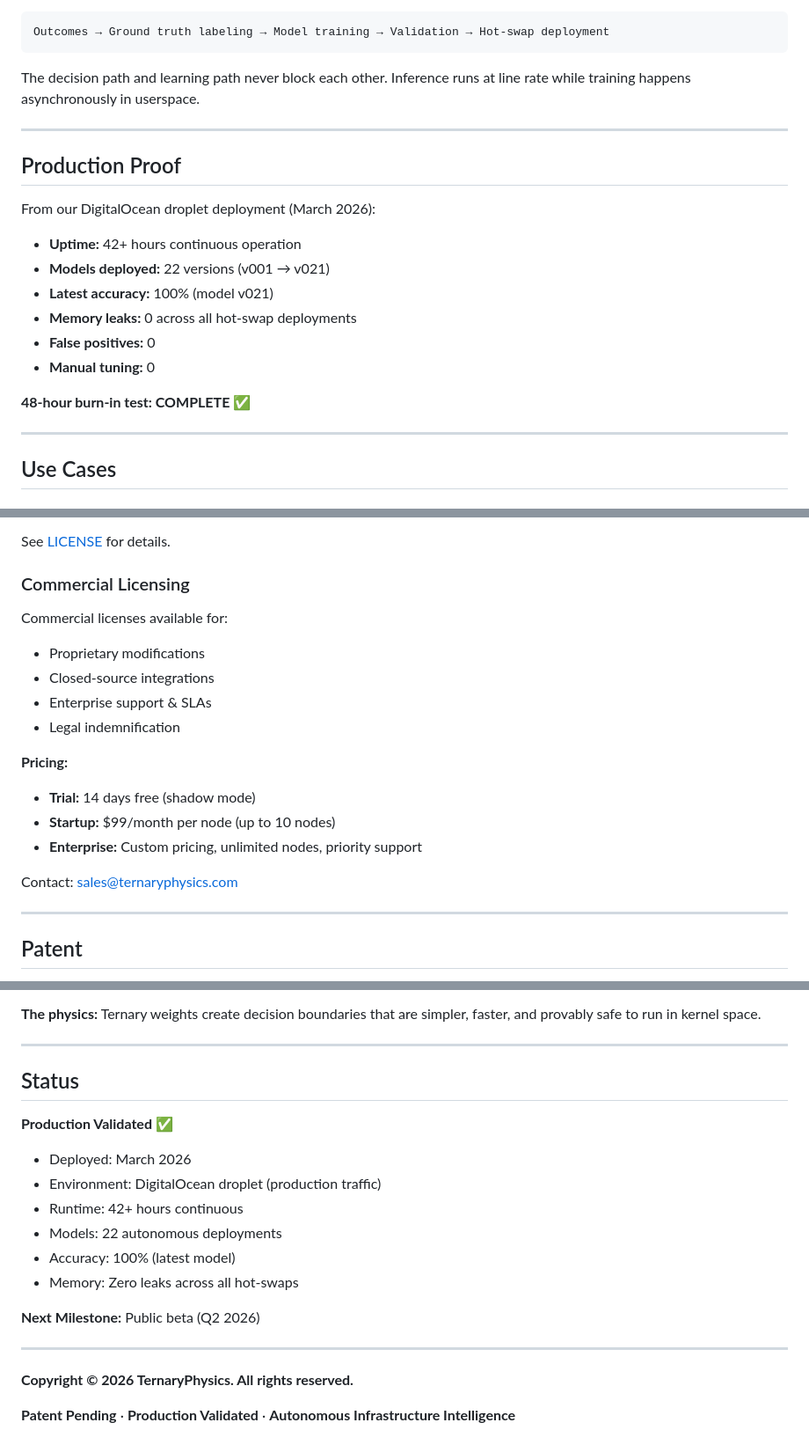
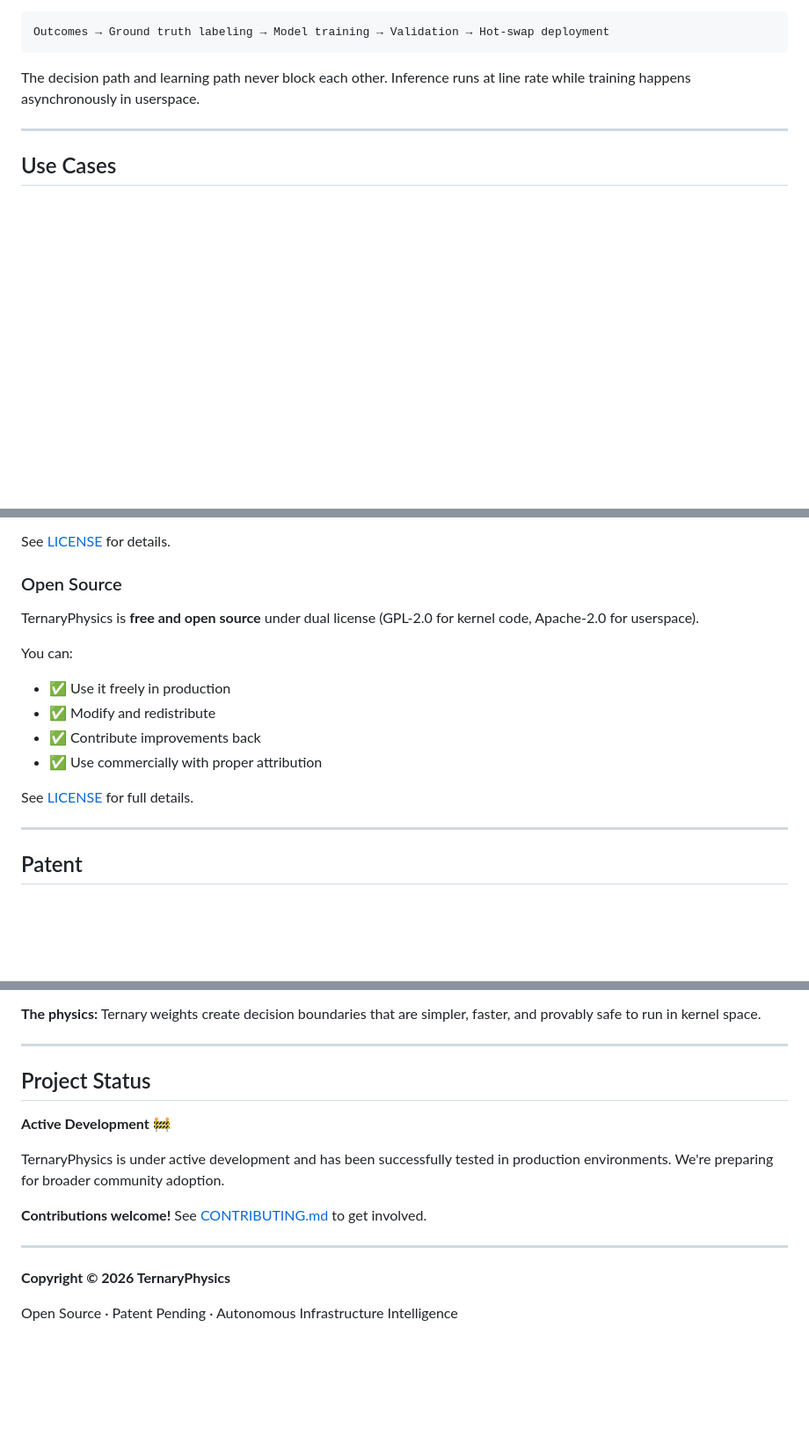
Before and after one commit to TernaryPhysics/ternary, a Markdown page: README.md, 3 parts joined by grey strips. Shown at 88% size. Drawn GitHub-style; blank space fills up the shorter version.

Commit message:
Open source prep: remove commercial content from README
- Remove pricing and commercial licensing section
- Remove bug bounty program
- Remove specific production metrics
- Simplify to pure open source messaging
- Update support links to GitHub Discussions
- Change status to Active Development

Co-Authored-By: Claude Opus 4.5 <noreply@anthropic.com>

```diff
--- a/README.md
+++ b/README.md
@@ -104,21 +103,6 @@ The decision path and learning path never block each other. Inference runs at li
 
 ---
 
-## Production Proof
-
-From our DigitalOcean droplet deployment (March 2026):
-
-- **Uptime:** 42+ hours continuous operation
-- **Models deployed:** 22 versions (v001 → v021)
-- **Latest accuracy:** 100% (model v021)
-- **Memory leaks:** 0 across all hot-swap deployments
-- **False positives:** 0
-- **Manual tuning:** 0
-
-**48-hour burn-in test: COMPLETE** ✅
-
----
-
 ## Use Cases
 
 ### Financial Services
@@ -153,20 +137,17 @@ TernaryPhysics uses a **dual-license model**:
 
 See [LICENSE](LICENSE) for details.
 
-### Commercial Licensing
+### Open Source
 
-Commercial licenses available for:
-- Proprietary modifications
-- Closed-source integrations
-- Enterprise support & SLAs
-- Legal indemnification
+TernaryPhysics is **free and open source** under dual license (GPL-2.0 for kernel code, Apache-2.0 for userspace).
 
-**Pricing:**
-- **Trial:** 14 days free (shadow mode)
-- **Startup:** $99/month per node (up to 10 nodes)
-- **Enterprise:** Custom pricing, unlimited nodes, priority support
+You can:
+- ✅ Use it freely in production
+- ✅ Modify and redistribute
+- ✅ Contribute improvements back
+- ✅ Use commercially with proper attribution
 
-Contact: [sales@ternaryphysics.com](mailto:sales@ternaryphysics.com)
+See [LICENSE](LICENSE) for full details.
 
 ---
 
@@ -217,21 +196,16 @@ Traditional neural networks use 32-bit floats. Ternary networks use {-1, 0, +1}.
 
 ---
 
-## Status
+## Project Status
 
-**Production Validated** ✅
+**Active Development** 🚧
 
-- Deployed: March 2026
-- Environment: DigitalOcean droplet (production traffic)
-- Runtime: 42+ hours continuous
-- Models: 22 autonomous deployments
-- Accuracy: 100% (latest model)
-- Memory: Zero leaks across all hot-swaps
+TernaryPhysics is under active development and has been successfully tested in production environments. We're preparing for broader community adoption.
 
-**Next Milestone:** Public beta (Q2 2026)
+**Contributions welcome!** See [CONTRIBUTING.md](CONTRIBUTING.md) to get involved.
 
 ---
 
-**Copyright © 2026 TernaryPhysics. All rights reserved.**
+**Copyright © 2026 TernaryPhysics**
 
-**Patent Pending** · **Production Validated** · **Autonomous Infrastructure Intelligence**
+Open Source · Patent Pending · Autonomous Infrastructure Intelligence
```
Also changed, not shown: other parts of README.md (+8 -11 lines).
